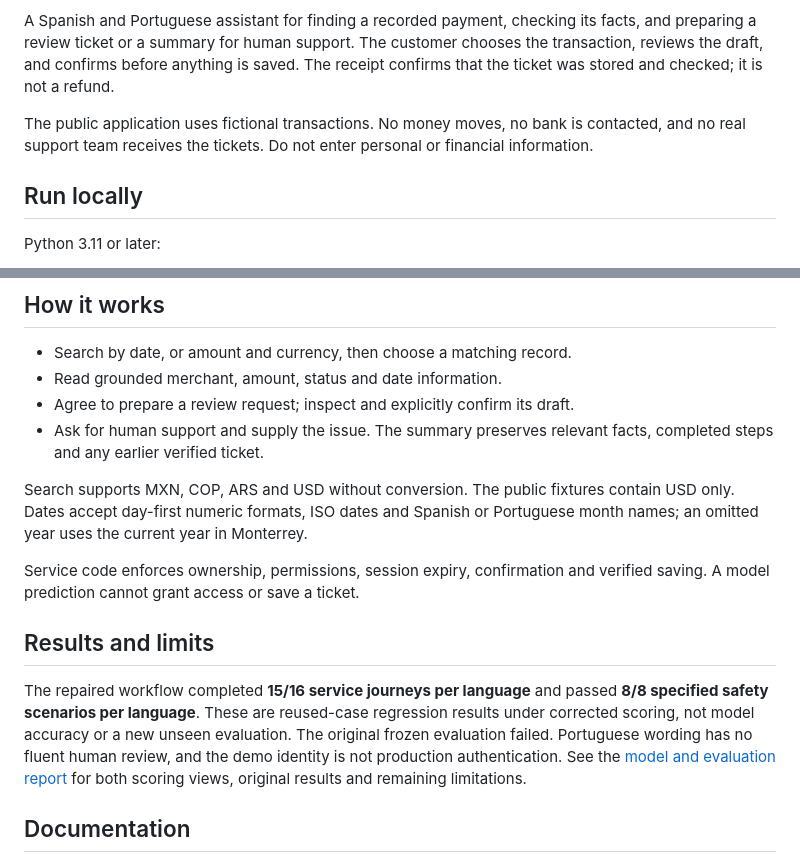
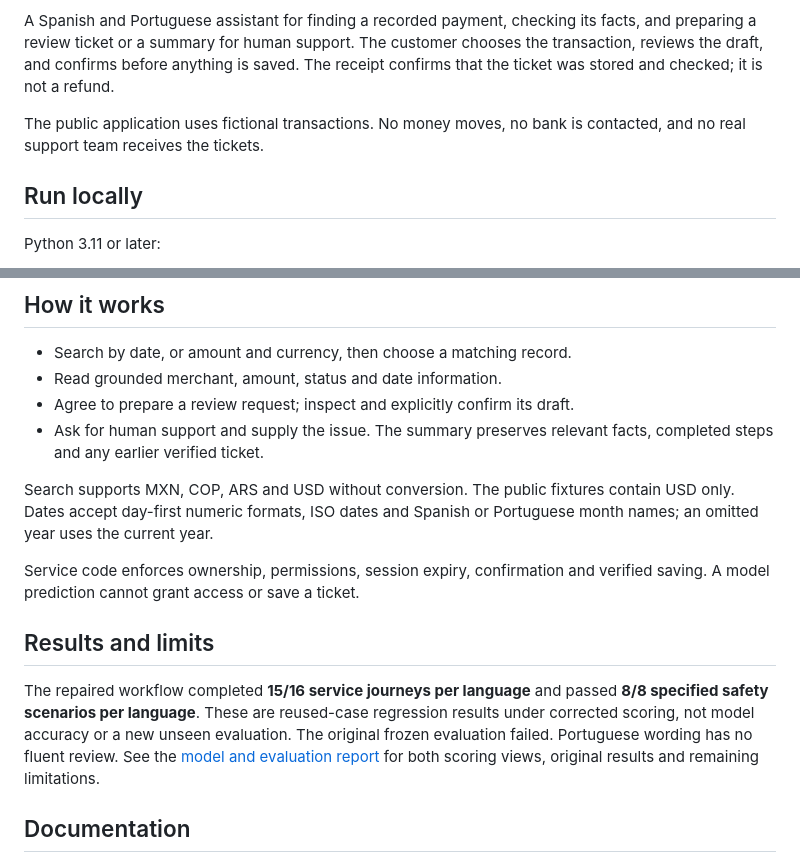
Before and after one commit to ET-777/factored-hackathon-2026-eugenio-tijerina, a Markdown page: README.md, 2 parts joined by grey strips. Drawn GitHub-style.

Commit message:
Update README
typo

```diff
--- a/README.md
+++ b/README.md
@@ -10,8 +10,7 @@ chooses the transaction, reviews the draft, and confirms before anything is save
 The receipt confirms that the ticket was stored and checked; it is not a refund.
 
 The public application uses fictional transactions. No money moves, no bank is
-contacted, and no real support team receives the tickets. Do not enter personal
-or financial information.
+contacted, and no real support team receives the tickets.
 
 ## Run locally
 
@@ -46,7 +45,7 @@ It requires no model download, API key, paid inference or external model call.
 
 Search supports MXN, COP, ARS and USD without conversion. The public fixtures
 contain USD only. Dates accept day-first numeric formats, ISO dates and Spanish
-or Portuguese month names; an omitted year uses the current year in Monterrey.
+or Portuguese month names; an omitted year uses the current year.
 
 Service code enforces ownership, permissions, session expiry, confirmation and
 verified saving. A model prediction cannot grant access or save a ticket.
@@ -57,7 +56,7 @@ The repaired workflow completed **15/16 service journeys per language** and
 passed **8/8 specified safety scenarios per language**. These are reused-case
 regression results under corrected scoring, not model accuracy or a new unseen
 evaluation. The original frozen evaluation failed. Portuguese wording has no
-fluent human review, and the demo identity is not production authentication.
+fluent review.
 See the [model and evaluation report](docs/model-and-evaluation.md) for both
 scoring views, original results and remaining limitations.
 
```
Also changed, not shown: other parts of README.md (+1 -1 lines).
